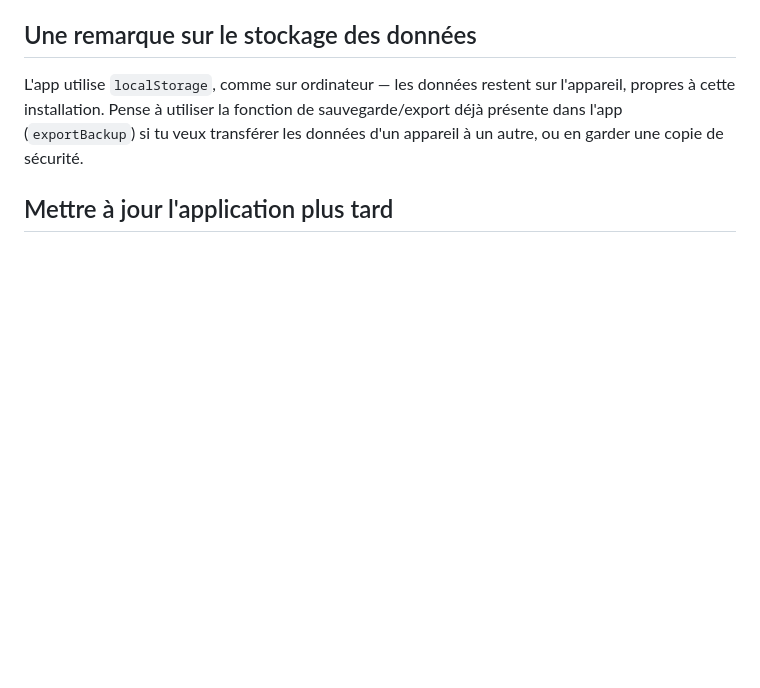
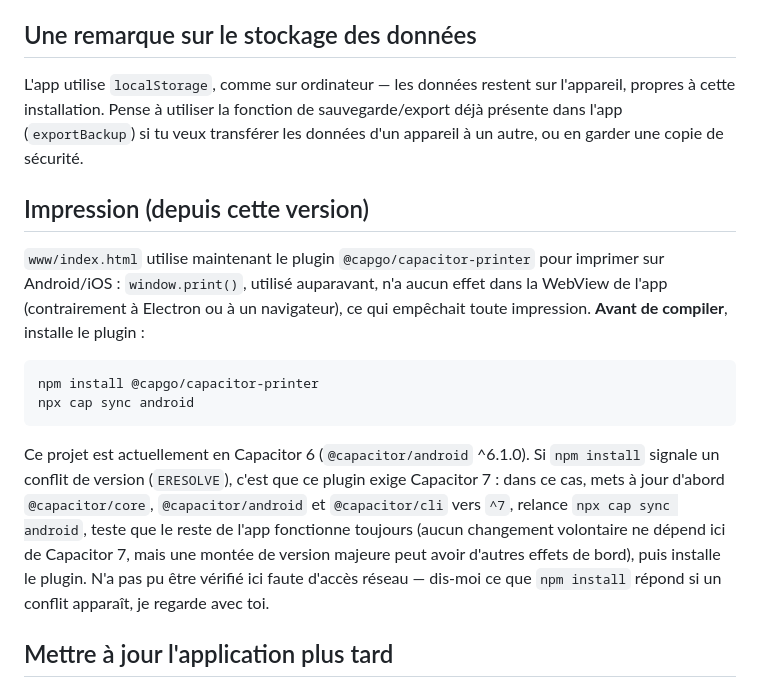
Before and after one commit to nekilmabama99-gif/BAMA-apllication, a Markdown page: LISEZ-MOI-ANDROID.md, the part around the change. Drawn GitHub-style; blank space fills up the shorter version.

````diff
--- a/LISEZ-MOI-ANDROID.md
+++ b/LISEZ-MOI-ANDROID.md
@@ -102,6 +102,28 @@ de sauvegarde/export déjà présente dans l'app (`exportBackup`) si tu veux
 transférer les données d'un appareil à un autre, ou en garder une copie de
 sécurité.
 
+## Impression (depuis cette version)
+
+`www/index.html` utilise maintenant le plugin `@capgo/capacitor-printer` pour
+imprimer sur Android/iOS : `window.print()`, utilisé auparavant, n'a aucun
+effet dans la WebView de l'app (contrairement à Electron ou à un navigateur),
+ce qui empêchait toute impression. **Avant de compiler**, installe le plugin :
+
+```
+npm install @capgo/capacitor-printer
+npx cap sync android
+```
+
+Ce projet est actuellement en Capacitor 6 (`@capacitor/android` ^6.1.0). Si
+`npm install` signale un conflit de version (`ERESOLVE`), c'est que ce plugin
+exige Capacitor 7 : dans ce cas, mets à jour d'abord `@capacitor/core`,
+`@capacitor/android` et `@capacitor/cli` vers `^7`, relance `npx cap sync
+android`, teste que le reste de l'app fonctionne toujours (aucun changement
+volontaire ne dépend ici de Capacitor 7, mais une montée de version majeure
+peut avoir d'autres effets de bord), puis installe le plugin. N'a pas pu être
+vérifié ici faute d'accès réseau — dis-moi ce que `npm install` répond si un
+conflit apparaît, je regarde avec toi.
+
 ## Mettre à jour l'application plus tard
 
 Remplace `www/index.html` par la nouvelle version, puis relance la
````
